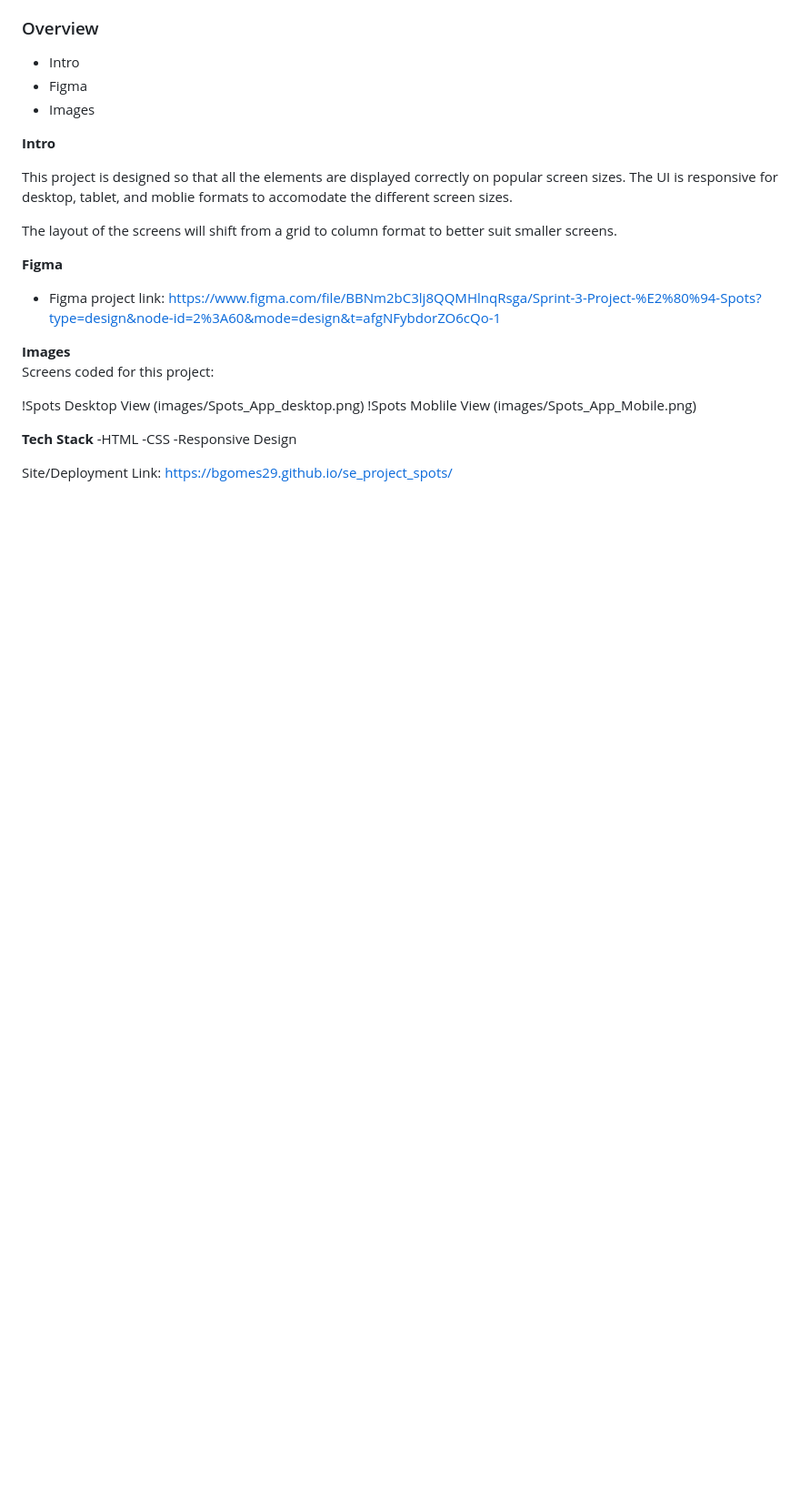
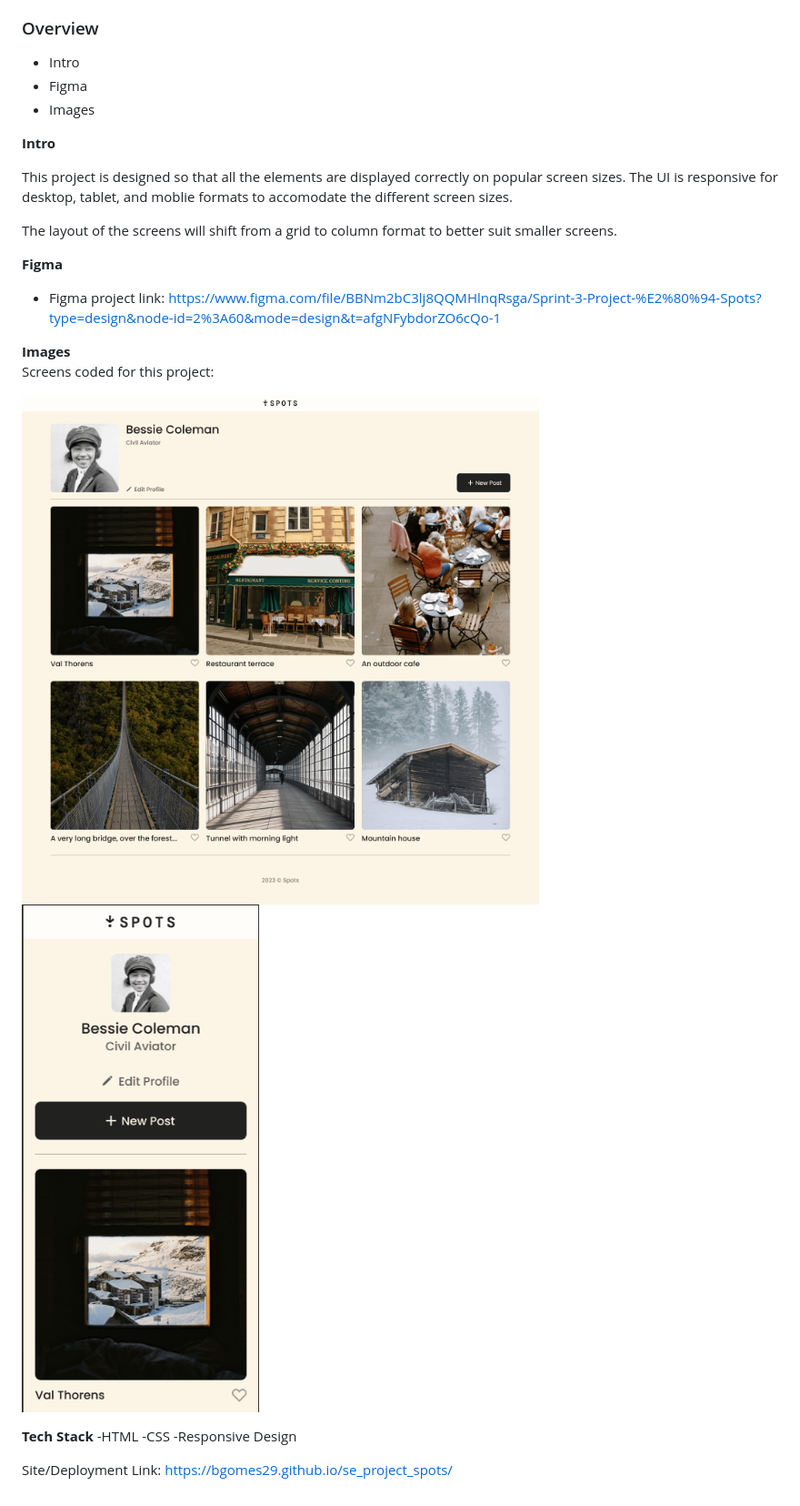
Before and after one commit to bgomes29/se_project_spots, a Markdown page: README.md, the part around the change. Shown: that part at 91% size. Rendered like a GitHub page; pictures changed too: Spots_App_desktop.png (added), images/Spots_Mobile.png (added); blank space fills up the shorter version.

Commit message:
images added

```diff
--- a/README.md
+++ b/README.md
@@ -28,8 +28,8 @@ The layout of the screens will shift from a grid to column format to better suit
 **Images**
  Screens coded for this project:
 
-!Spots Desktop View (images/Spots_App_desktop.png)
-!Spots Moblile View (images/Spots_App_Mobile.png)
+![Spots Desktop View](Spots_App_desktop.png)
+![Spots Moblile View](images/Spots_Mobile.png)
 
 **Tech Stack**
 -HTML
```
